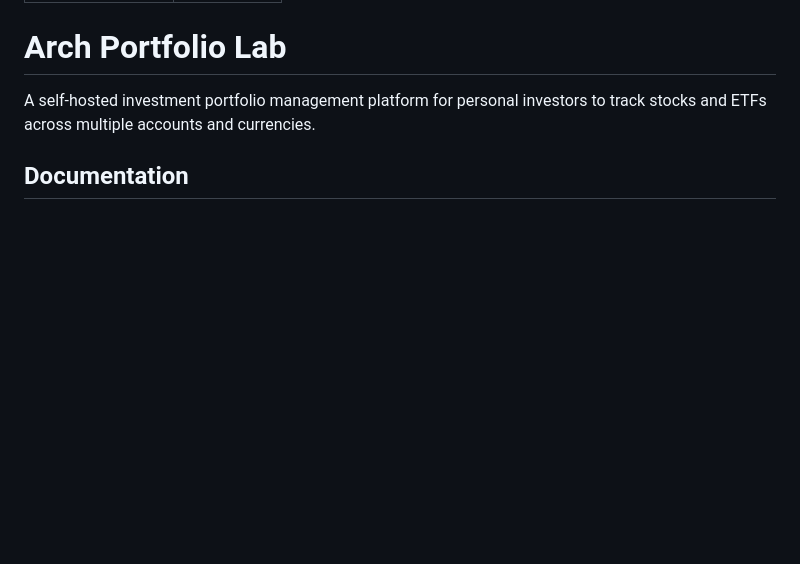
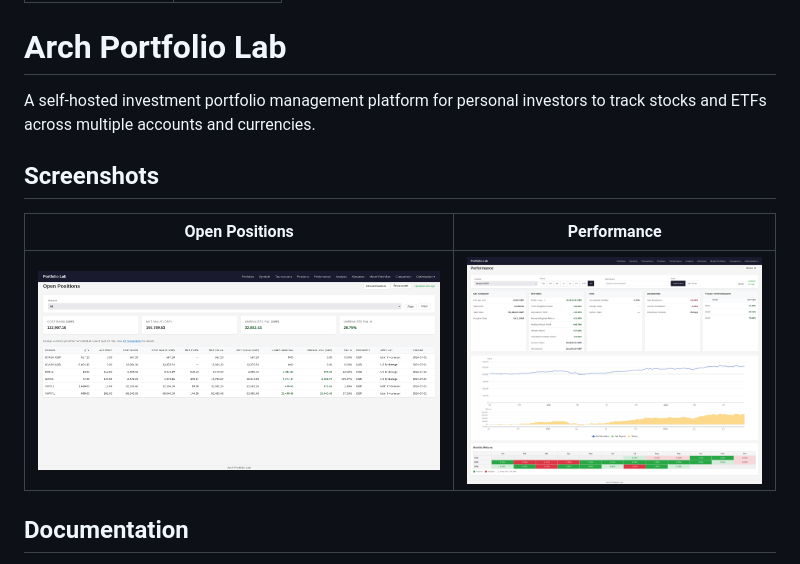
Before and after one commit to eddiectc/portfoliolab, a Markdown page: README.md, the part around the change. Rendered like a GitHub page; pictures changed too: docs/images/open_positions.png (added), docs/images/performance.png (added); blank space fills up the shorter version.

Commit message:
docs: add open positions and performance screenshots to README

```diff
--- a/README.md
+++ b/README.md
@@ -6,6 +6,12 @@ created: 2026-05-02
 # Arch Portfolio Lab
 
 A self-hosted investment portfolio management platform for personal investors to track stocks and ETFs across multiple accounts and currencies.
+
+## Screenshots
+
+| Open Positions | Performance |
+|---|---|
+| ![Open positions](docs/images/open_positions.png) | ![Performance](docs/images/performance.png) |
 
 ## Documentation
 
```
